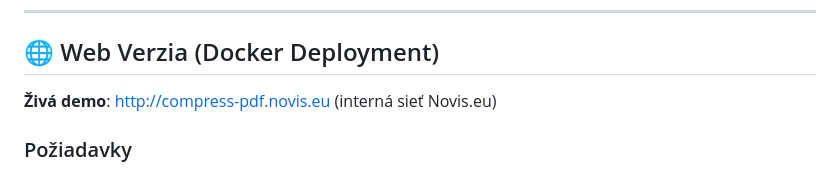
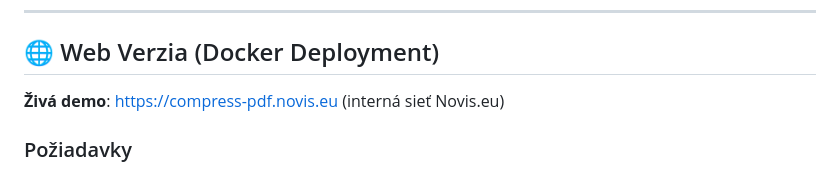
Before and after one commit to Abra7abra7/compress-pdf, a Markdown page: README.md, the part around the change. GitHub-like rendering.

Commit message:
Fix live demo URL in README.md
Updated the live demo URL in the README.

```diff
--- a/README.md
+++ b/README.md
@@ -85,7 +85,7 @@ python main.py
 
 ## 🌐 Web Verzia (Docker Deployment)
 
-**Živá demo**: http://compress-pdf.novis.eu (interná sieť Novis.eu)
+**Živá demo**: https://compress-pdf.novis.eu (interná sieť Novis.eu)
 
 ### Požiadavky
 - Linux server (Ubuntu 20.04+, Debian 11+, CentOS 8+)
```
